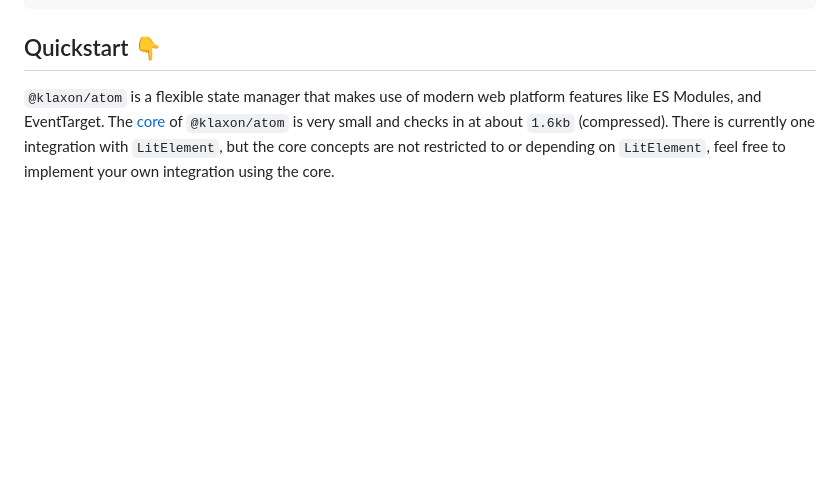
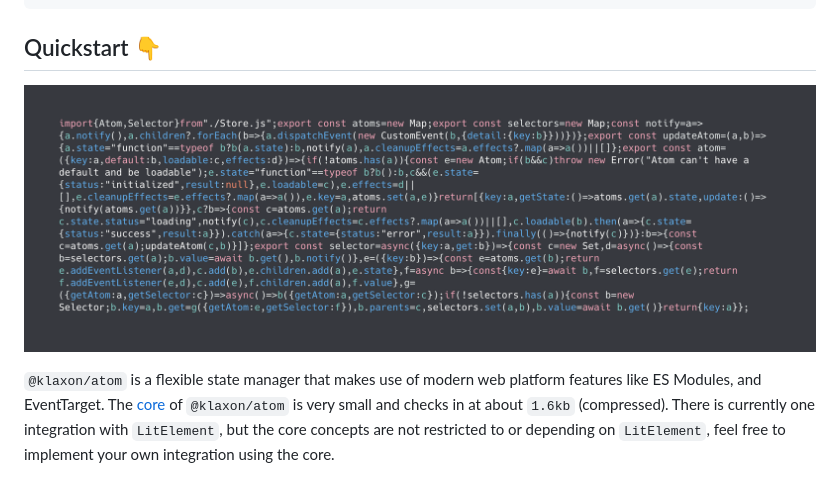
Before and after one commit to thepassle/atom, a Markdown page: docs/index.md, the part around the change. Rendered like a GitHub page; pictures changed too: docs/size.png (added); blank space fills up the shorter version.

Commit message:
chore: add source

```diff
--- a/docs/index.md
+++ b/docs/index.md
@@ -8,6 +8,8 @@ callToActionItems: [{ text: 'get started', href: '/guides/' }]
 <script type="module" src="./components/wcd-snippet.js"></script>
 
 ## Quickstart 👇
+
+![source code](./size.png)
 
 `@klaxon/atom` is a flexible state manager that makes use of modern web platform features like ES Modules, and EventTarget. The [core](https://github.com/thepassle/atom/blob/master/src/core.js) of `@klaxon/atom` is very small and checks in at about `1.6kb` (compressed). There is currently one integration with `LitElement`, but the core concepts are not restricted to or depending on `LitElement`, feel free to implement your own integration using the core.
 
```
